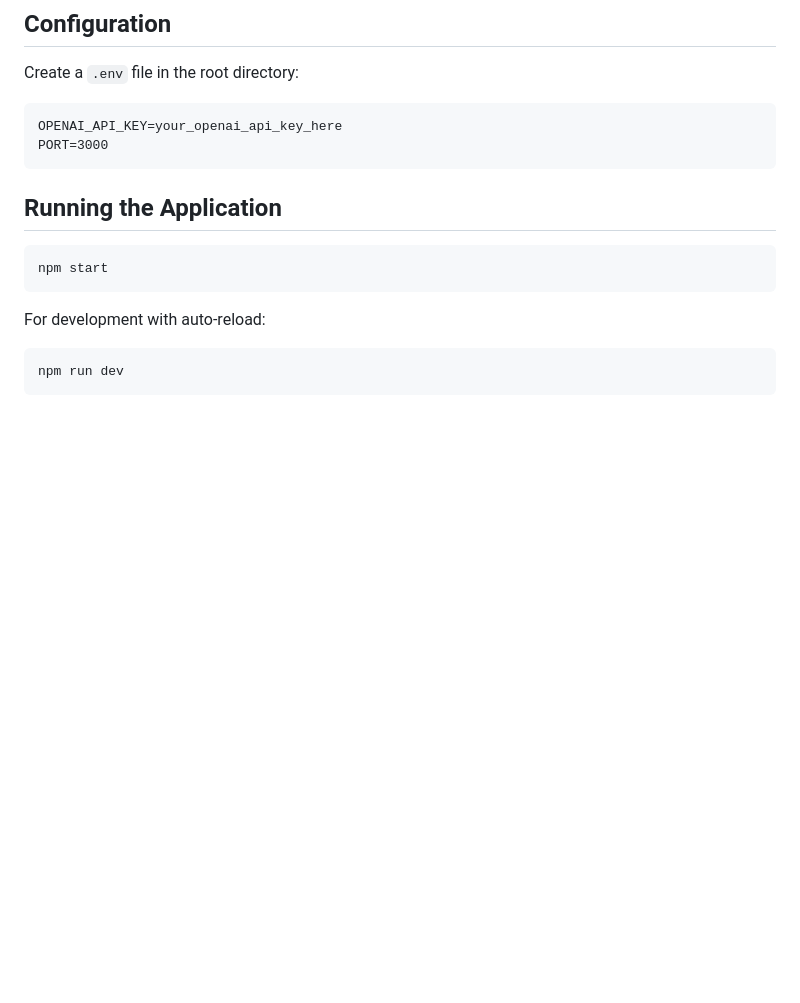
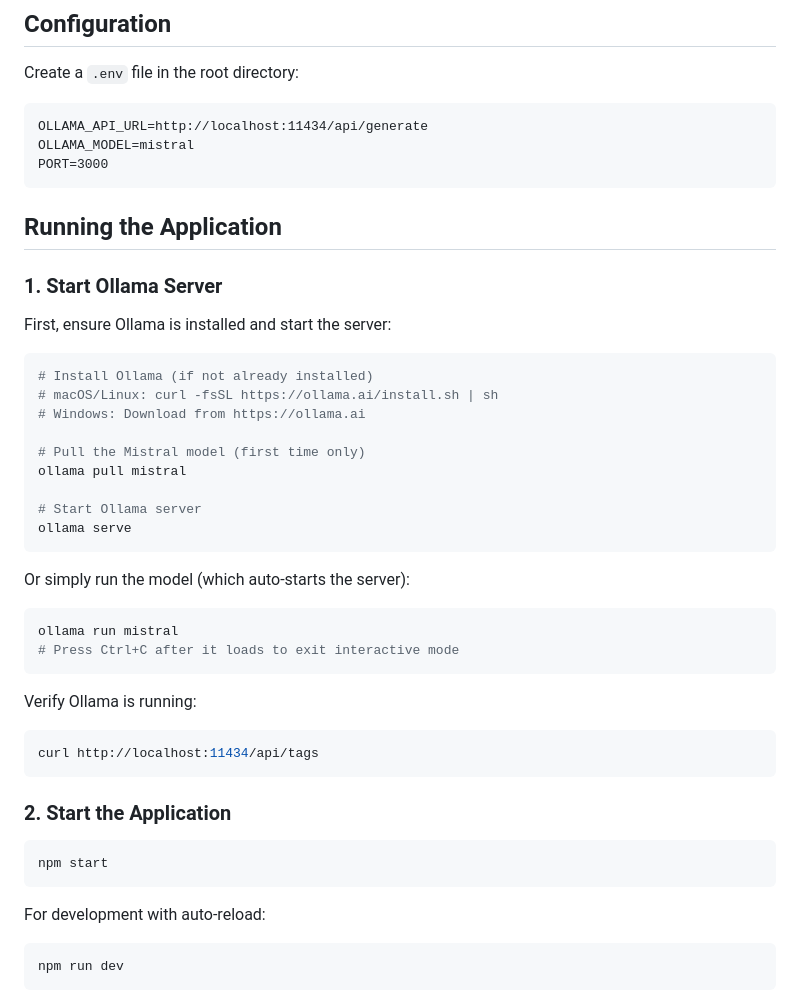
Before and after one commit to daowilliam310/m117-webpage, a Markdown page: README.md, the part around the change. Drawn GitHub-style; blank space fills up the shorter version.

Commit message:
Updated readme for ollama deployment.

````diff
--- a/README.md
+++ b/README.md
@@ -30,11 +30,41 @@ npm install
 Create a `.env` file in the root directory:
 
 ```
-OPENAI_API_KEY=your_openai_api_key_here
+OLLAMA_API_URL=http://localhost:11434/api/generate
+OLLAMA_MODEL=mistral
 PORT=3000
 ```
 
 ## Running the Application
+
+### 1. Start Ollama Server
+
+First, ensure Ollama is installed and start the server:
+
+```bash
+# Install Ollama (if not already installed)
+# macOS/Linux: curl -fsSL https://ollama.ai/install.sh | sh
+# Windows: Download from https://ollama.ai
+
+# Pull the Mistral model (first time only)
+ollama pull mistral
+
+# Start Ollama server
+ollama serve
+```
+
+Or simply run the model (which auto-starts the server):
+```bash
+ollama run mistral
+# Press Ctrl+C after it loads to exit interactive mode
+```
+
+Verify Ollama is running:
+```bash
+curl http://localhost:11434/api/tags
+```
+
+### 2. Start the Application
 
 ```bash
 npm start
````
